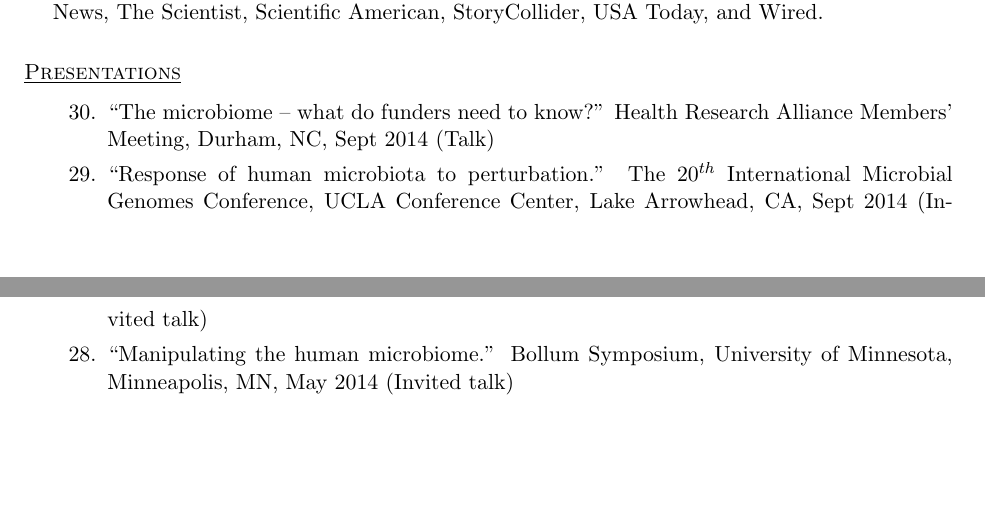
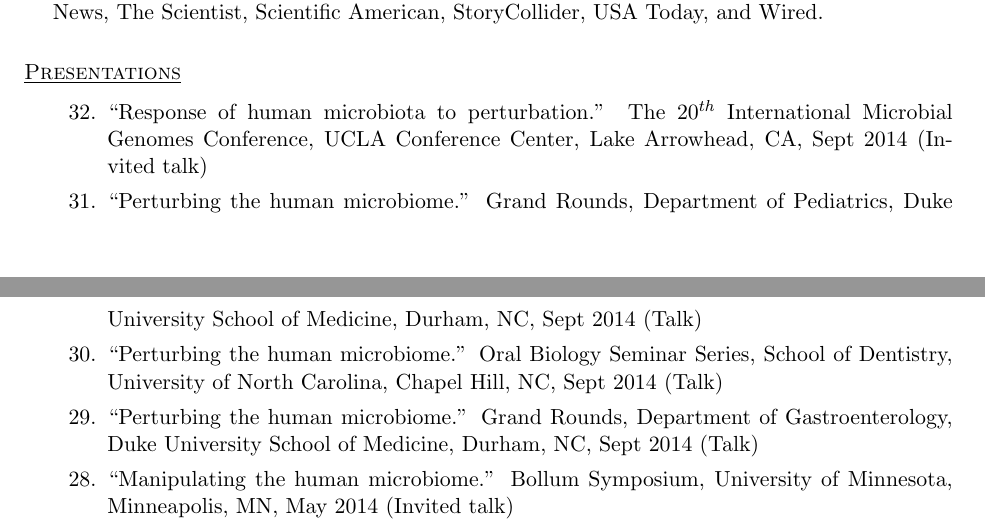
Before and after one commit to ladavid/cv, a LaTeX CV (lad_cv.tex): two parts of pages 3 and 4 of 5, joined at a grey line, cut so that both start at the same text, the shorter picture padded with empty space. Compiled offline with pdfLaTeX.

Commit message:
adding talks.

```diff
--- a/lad_cv.tex
+++ b/lad_cv.tex
@@ -266,17 +266,30 @@ Scientist, Scientific American, StoryCollider, USA Today, and Wired.
 \section{\underline{\sc Presentations}}
 \vspace{.25in}
 
-\begin{revnumerate}[30]
-
-\item {``The microbiome -- what do funders need to know?''
-  Health Research Alliance Members' Meeting, Durham, NC, Sept 2014
-  (Talk)}
-\vspace*{0mm}
+\begin{revnumerate}[32]
 
 \item {``Response of human microbiota to perturbation.''
   The 20$^{th}$ International Microbial Genomes Conference, UCLA
   Conference Center, Lake Arrowhead, CA, Sept 2014
   (Invited talk)}
+\vspace*{0mm}
+
+\item {``Perturbing the human microbiome.''
+  Grand Rounds, Department of Pediatrics, Duke University School of
+  Medicine, Durham, NC, Sept 2014
+  (Talk)}
+\vspace*{0mm}
+
+\item {``Perturbing the human microbiome.''
+  Oral Biology Seminar Series, School of Dentistry, University of
+  North Carolina, Chapel Hill, NC, Sept 2014
+  (Talk)}
+\vspace*{0mm}
+
+\item {``Perturbing the human microbiome.''
+  Grand Rounds, Department of Gastroenterology, Duke University School of
+  Medicine, Durham, NC, Sept 2014
+  (Talk)}
 \vspace*{0mm}
 
 \item {``Manipulating the human microbiome.''
```
Also changed, not shown: lad_cv.pdf, 2 other files.
